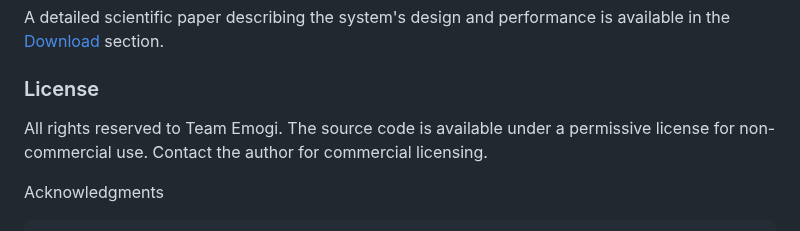
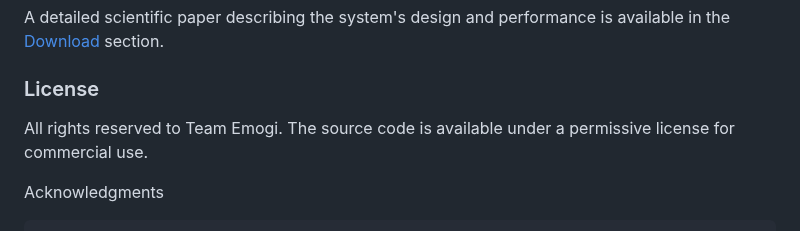
Before and after one commit to Imimi328/OBS-Scene-Controller, a Markdown page: README.md, the part around the change. GitHub-like rendering.

```diff
--- a/README.md
+++ b/README.md
@@ -72,7 +72,7 @@ The OBS Scene Controller is a powerful tool developed by Ritesh Verma to streaml
           <h3 className="text-xl font-semibold text-green-400 mb-2">Scientific Paper</h3>
           <p className="text-gray-300 mb-4">A detailed scientific paper describing the system's design and performance is available in the <a href="#download" className="text-green-400 hover:underline">Download</a> section.</p>
           <h3 className="text-xl font-semibold text-green-400 mb-2">License</h3>
-          <p className="text-gray-300">All rights reserved to Team Emogi. The source code is available under a permissive license for non-commercial use. Contact the author for commercial licensing.</p>
+          <p className="text-gray-300">All rights reserved to Team Emogi. The source code is available under a permissive license for commercial use.</p>
         </div>
       </section>
 </body>
```
